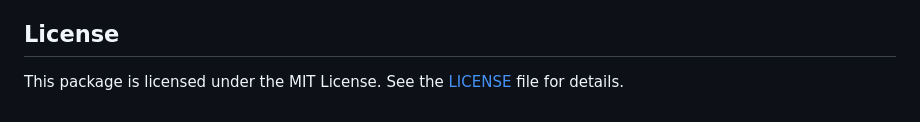
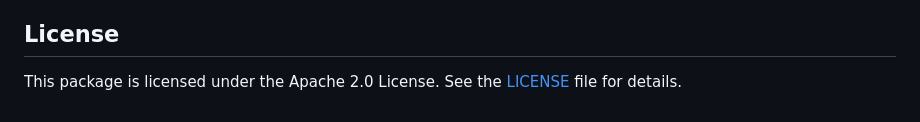
Before and after one commit to Aquarius-blake/autotranslator, a Markdown page: README.md, the part around the change. Drawn GitHub-style.

Commit message:
docs: update README.md

```diff
--- a/README.md
+++ b/README.md
@@ -207,4 +207,4 @@ Contributions are welcome! Please:
 
 ## License
 
-This package is licensed under the MIT License. See the [LICENSE](LICENSE) file for details.
+This package is licensed under the Apache 2.0 License. See the [LICENSE](LICENSE) file for details.
```
